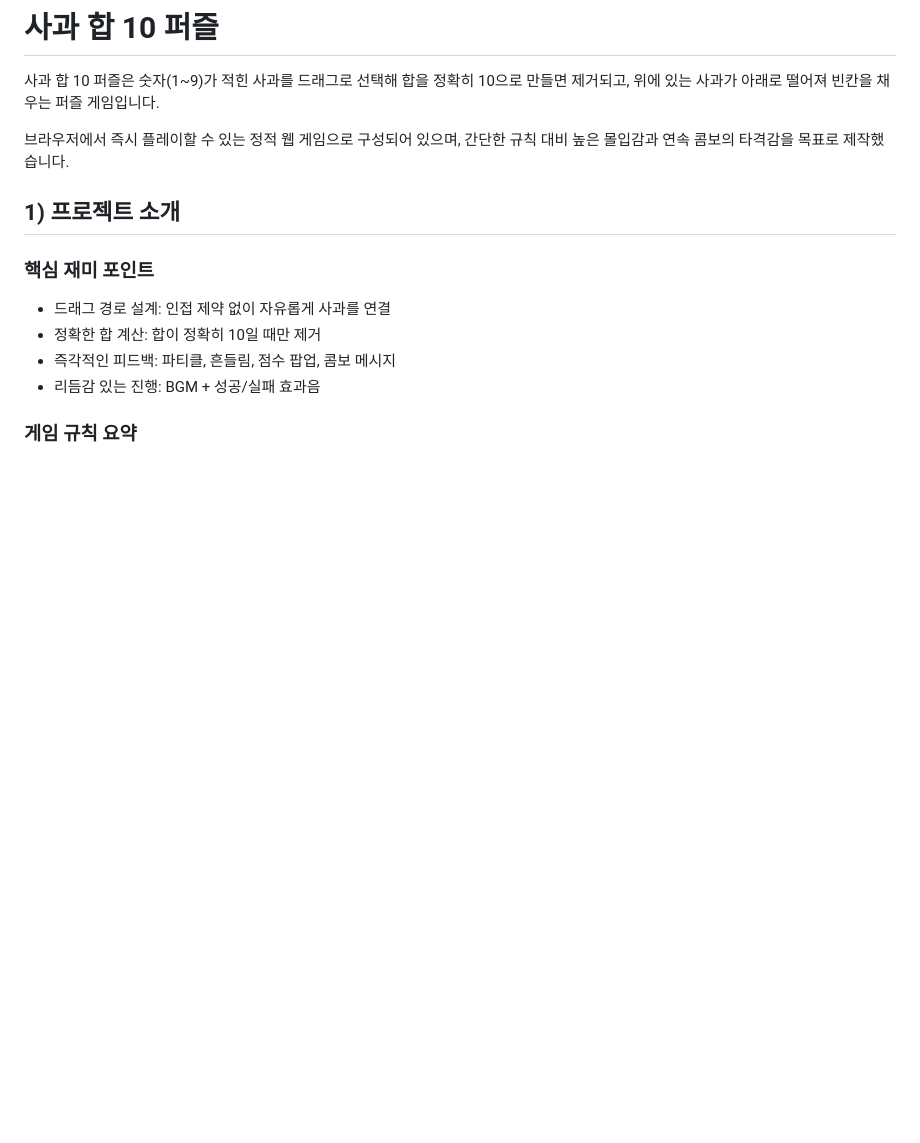
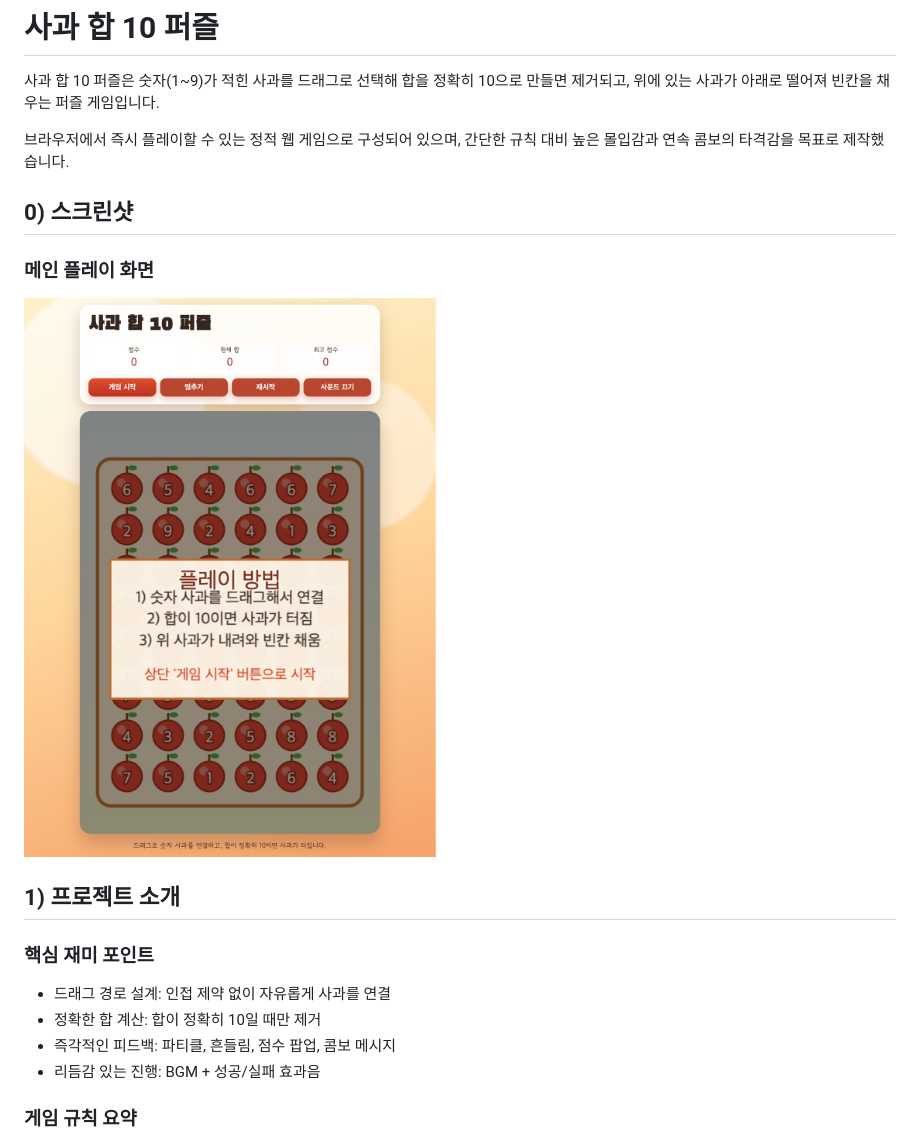
Before and after one commit to progh2/applegame-copilot, a Markdown page: README.md, the part around one of its changes. GitHub-like rendering; pictures changed too: docs/screenshots/game-main.png (added); blank space fills up the shorter version.

Commit message:
docs: README 스크린샷/구조 다이어그램 보강 (#13)

```diff
--- a/README.md
+++ b/README.md
@@ -3,6 +3,11 @@
 사과 합 10 퍼즐은 숫자(1~9)가 적힌 사과를 드래그로 선택해 합을 정확히 10으로 만들면 제거되고, 위에 있는 사과가 아래로 떨어져 빈칸을 채우는 퍼즐 게임입니다.
 
 브라우저에서 즉시 플레이할 수 있는 정적 웹 게임으로 구성되어 있으며, 간단한 규칙 대비 높은 몰입감과 연속 콤보의 타격감을 목표로 제작했습니다.
+
+## 0) 스크린샷
+
+### 메인 플레이 화면
+![사과 합 10 퍼즐 메인 화면](docs/screenshots/game-main.png)
 
 ## 1) 프로젝트 소개
 
```
Also changed, not shown: other parts of README.md (+38 -0 lines).
